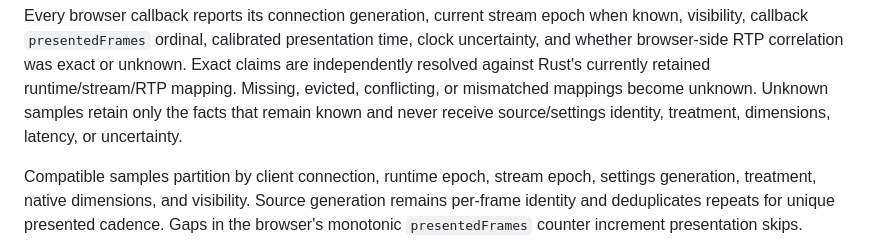
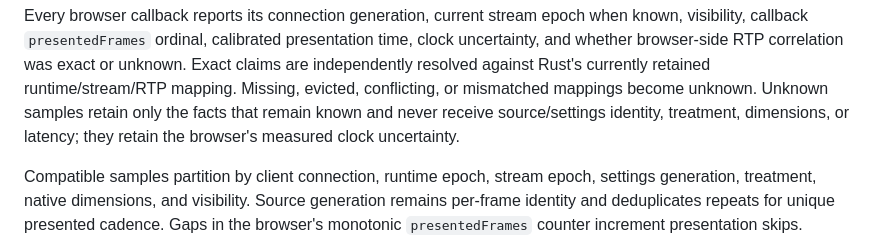
Before and after one commit to HeadCase/obscam, a Markdown page: docs/verification/gre-218-service-quality.md, the part around the change. Rendered like a GitHub page.

Commit message:
docs: correct GRE-218 uncertainty evidence

```diff
--- a/docs/verification/gre-218-service-quality.md
+++ b/docs/verification/gre-218-service-quality.md
@@ -17,7 +17,7 @@ was exact or unknown. Exact claims are independently resolved against Rust's
 currently retained runtime/stream/RTP mapping. Missing, evicted, conflicting,
 or mismatched mappings become unknown. Unknown samples retain only the facts
 that remain known and never receive source/settings identity, treatment,
-dimensions, latency, or uncertainty.
+dimensions, or latency; they retain the browser's measured clock uncertainty.
 
 Compatible samples partition by client connection, runtime epoch, stream epoch,
 settings generation, treatment, native dimensions, and visibility. Source
```
